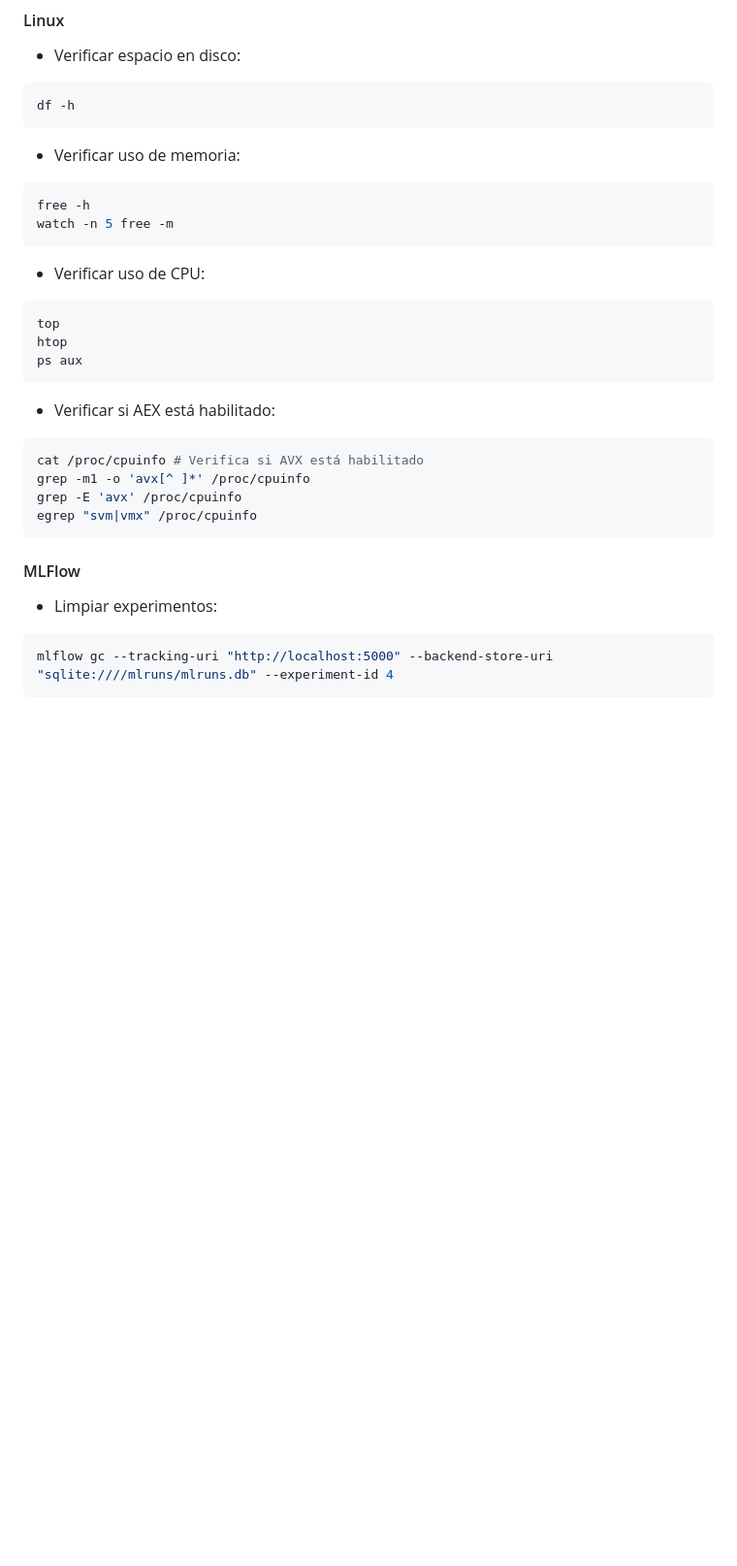
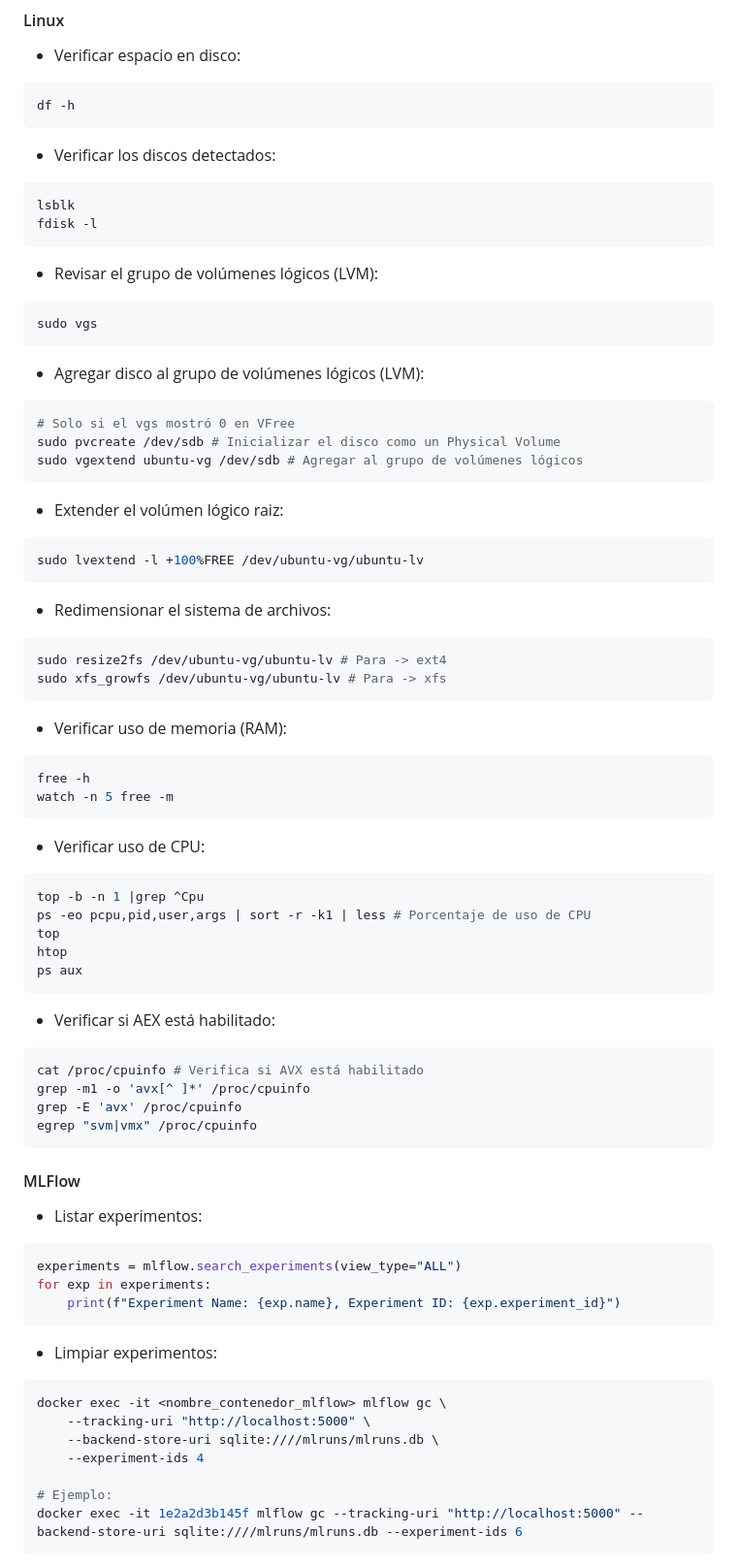
Before and after one commit to brunomaso1/uba-ceia, a Markdown page: ceia-proyecto-final/readme.md, the part around the change printed below. Shown: that part at 97% size. GitHub-like rendering; blank space fills up the shorter version.

````diff
--- a/ceia-proyecto-final/readme.md
+++ b/ceia-proyecto-final/readme.md
@@ -181,7 +305,36 @@ Function Prompt { "$( ( get-item $pwd ).Name )>" }
 df -h
 ```
 
-- Verificar uso de memoria:
+- Verificar los discos detectados:
+```bash
+lsblk
+fdisk -l
+```
+
+- Revisar el grupo de volúmenes lógicos (LVM):
+```bash
+sudo vgs
+```
+
+- Agregar disco al grupo de volúmenes lógicos (LVM):
+```bash
+# Solo si el vgs mostró 0 en VFree
+sudo pvcreate /dev/sdb # Inicializar el disco como un Physical Volume
+sudo vgextend ubuntu-vg /dev/sdb # Agregar al grupo de volúmenes lógicos
+```
+
+- Extender el volúmen lógico raiz:
+```bash
+sudo lvextend -l +100%FREE /dev/ubuntu-vg/ubuntu-lv
+```
+
+- Redimensionar el sistema de archivos:
+```bash
+sudo resize2fs /dev/ubuntu-vg/ubuntu-lv # Para -> ext4
+sudo xfs_growfs /dev/ubuntu-vg/ubuntu-lv # Para -> xfs
+```
+
+- Verificar uso de memoria (RAM):
 ```bash
 free -h
 watch -n 5 free -m
@@ -189,6 +342,8 @@ watch -n 5 free -m
 
 - Verificar uso de CPU:
 ```bash
+top -b -n 1 |grep ^Cpu
+ps -eo pcpu,pid,user,args | sort -r -k1 | less # Porcentaje de uso de CPU
 top
 htop
 ps aux
@@ -204,7 +359,20 @@ egrep "svm|vmx" /proc/cpuinfo
 
 #### MLFlow
 
+- Listar experimentos:
+```python
+experiments = mlflow.search_experiments(view_type="ALL")
+for exp in experiments:
+    print(f"Experiment Name: {exp.name}, Experiment ID: {exp.experiment_id}")
+```
+
 - Limpiar experimentos:
 ```bash
-mlflow gc --tracking-uri "http://localhost:5000" --backend-store-uri "sqlite:////mlruns/mlruns.db" --experiment-id 4
+docker exec -it <nombre_contenedor_mlflow> mlflow gc \
+	--tracking-uri "http://localhost:5000" \
+    --backend-store-uri sqlite:////mlruns/mlruns.db \
+    --experiment-ids 4
+
+# Ejemplo:
+docker exec -it 1e2a2d3b145f mlflow gc --tracking-uri "http://localhost:5000" --backend-store-uri sqlite:////mlruns/mlruns.db --experiment-ids 6
 ```
````
Also changed, not shown: other parts of ceia-proyecto-final/readme.md (+140 -0 lines).
